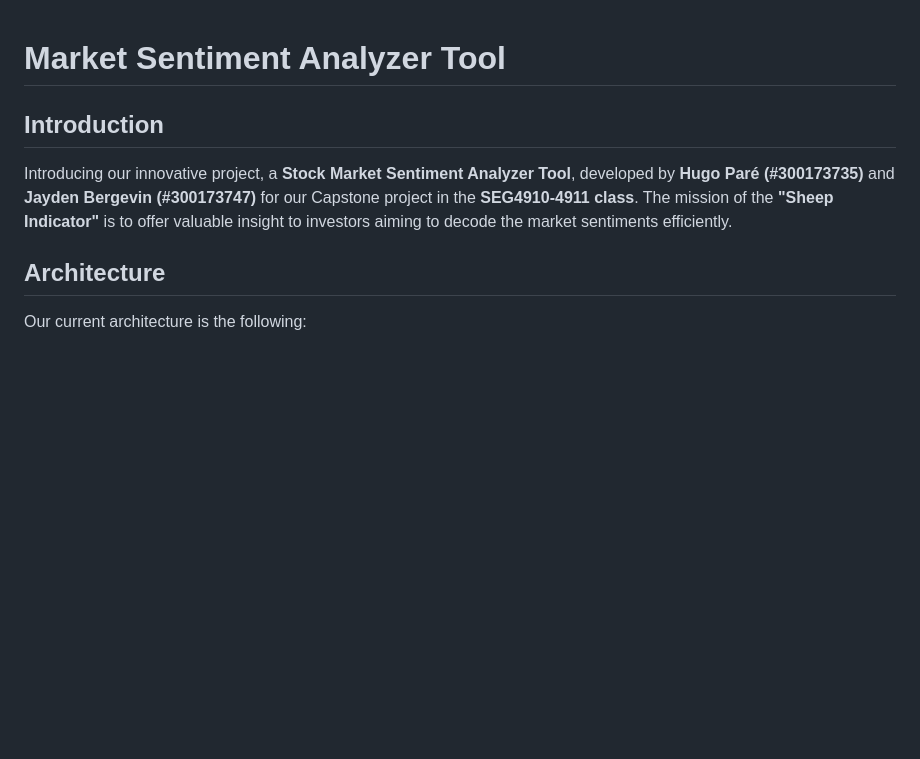
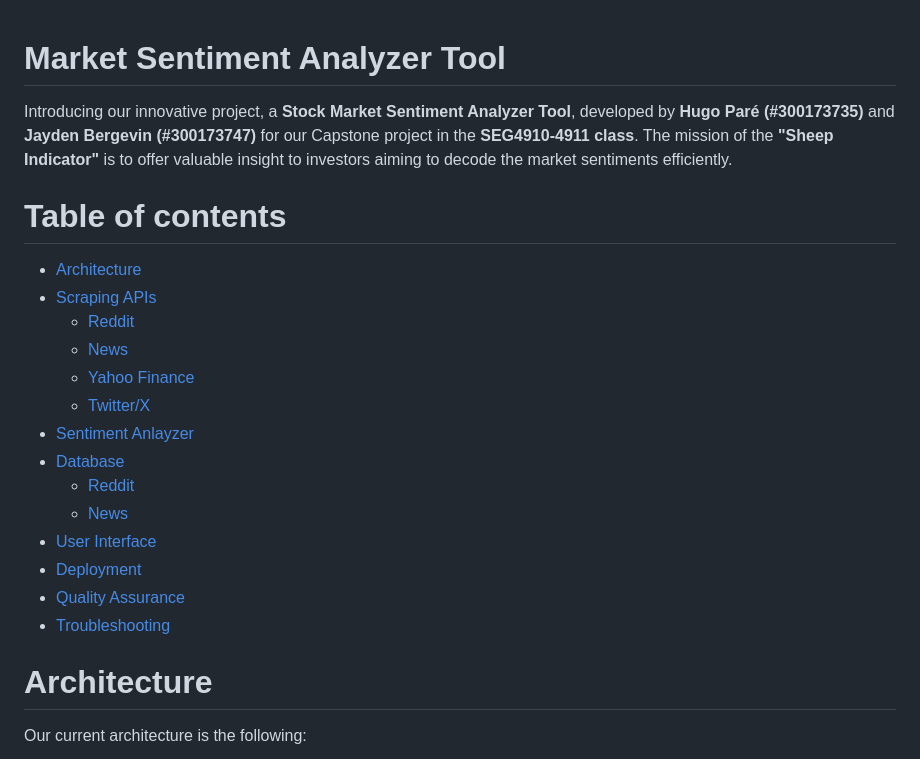
Before and after one commit to market-sentiment-analyzer-tool/msat, a Markdown page: README.md, the part around one of its changes. Drawn GitHub-style; blank space fills up the shorter version.

```diff
--- a/README.md
+++ b/README.md
@@ -1,10 +1,24 @@
 # Market Sentiment Analyzer Tool
-
-## Introduction
 
 Introducing our innovative project, a **Stock Market Sentiment Analyzer Tool**, developed by **Hugo Paré (#300173735)** and **Jayden Bergevin (#300173747)** for our Capstone project in the **SEG4910-4911 class**. The mission of the **"Sheep Indicator"** is to offer valuable insight to investors aiming to decode the market sentiments efficiently.
 
-## Architecture
+# Table of contents
+* [Architecture](#architecture)
+* [Scraping APIs](#scraping-apis)
+  * [Reddit](#reddit)
+  * [News](#news)
+  * [Yahoo Finance](#yahoo-finance)
+  * [Twitter/X](#twitterx)
+* [Sentiment Anlayzer](#sentiment-analyzer)
+* [Database](#database)
+  * [Reddit](#reddit-1)
+  * [News](#news-1)
+* [User Interface](#user-interface)
+* [Deployment](#deployment)
+* [Quality Assurance](#quality-assurance)
+* [Troubleshooting](#troubleshooting)
+
+# Architecture
 
 Our current architecture is the following:
 
```
Also changed, not shown: other parts of README.md (+36 -9 lines), docs/deployment-diagram.png (added).
